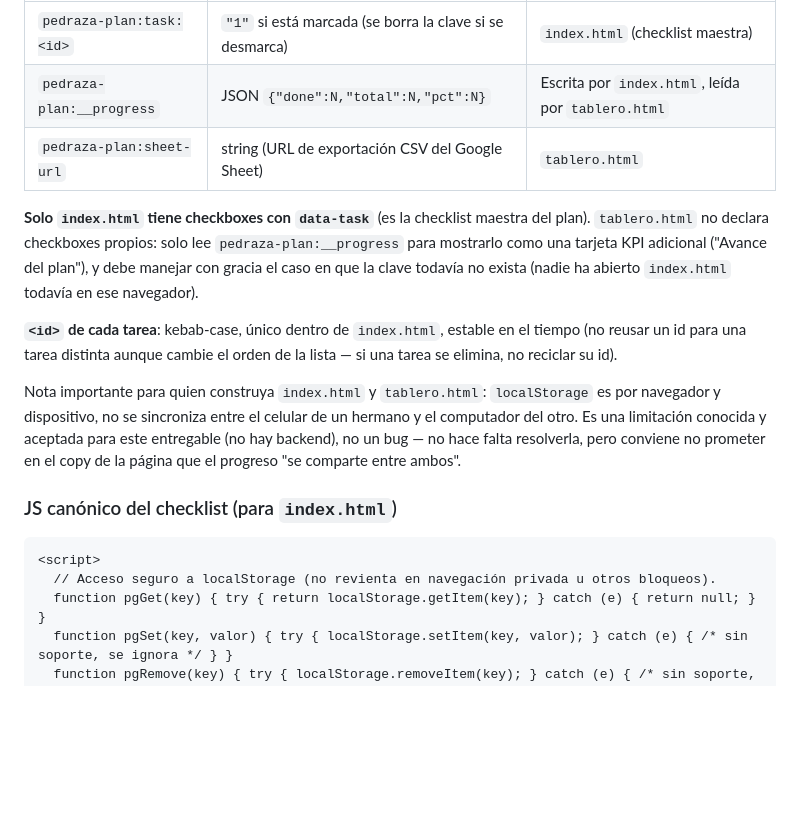
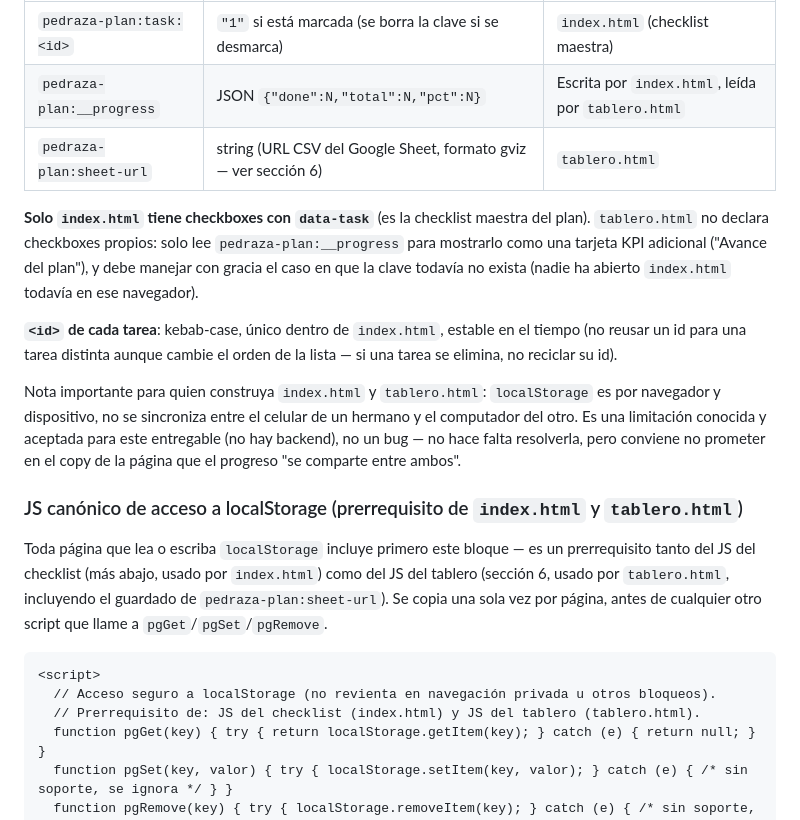
Before and after one commit to eguigurenmateo-lamaison/pedraza-ilustracion, a Markdown page: docs/design-system.md, the part around one of its changes. Drawn GitHub-style; blank space fills up the shorter version.

````diff
--- a/docs/design-system.md
+++ b/docs/design-system.md
@@ -573,7 +573,7 @@ Todas las claves usan el prefijo `pedraza-plan:`. Este contrato lo respetan `ind
 |---|---|---|
 | `pedraza-plan:task:<id>` | `"1"` si está marcada (se borra la clave si se desmarca) | `index.html` (checklist maestra) |
 | `pedraza-plan:__progress` | JSON `{"done":N,"total":N,"pct":N}` | Escrita por `index.html`, leída por `tablero.html` |
-| `pedraza-plan:sheet-url` | string (URL de exportación CSV del Google Sheet) | `tablero.html` |
+| `pedraza-plan:sheet-url` | string (URL CSV del Google Sheet, formato gviz — ver sección 6) | `tablero.html` |
 
 **Solo `index.html` tiene checkboxes con `data-task`** (es la checklist maestra del plan). `tablero.html` no declara checkboxes propios: solo lee `pedraza-plan:__progress` para mostrarlo como una tarjeta KPI adicional ("Avance del plan"), y debe manejar con gracia el caso en que la clave todavía no exista (nadie ha abierto `index.html` todavía en ese navegador).
 
@@ -581,11 +581,14 @@ Todas las claves usan el prefijo `pedraza-plan:`. Este contrato lo respetan `ind
 
 Nota importante para quien construya `index.html` y `tablero.html`: `localStorage` es por navegador y dispositivo, no se sincroniza entre el celular de un hermano y el computador del otro. Es una limitación conocida y aceptada para este entregable (no hay backend), no un bug — no hace falta resolverla, pero conviene no prometer en el copy de la página que el progreso "se comparte entre ambos".
 
-### JS canónico del checklist (para `index.html`)
+### JS canónico de acceso a localStorage (prerrequisito de `index.html` y `tablero.html`)
+
+Toda página que lea o escriba `localStorage` incluye primero este bloque — es un prerrequisito tanto del JS del checklist (más abajo, usado por `index.html`) como del JS del tablero (sección 6, usado por `tablero.html`, incluyendo el guardado de `pedraza-plan:sheet-url`). Se copia una sola vez por página, antes de cualquier otro script que llame a `pgGet`/`pgSet`/`pgRemove`.
 
 ```html
 <script>
   // Acceso seguro a localStorage (no revienta en navegación privada u otros bloqueos).
+  // Prerrequisito de: JS del checklist (index.html) y JS del tablero (tablero.html).
   function pgGet(key) { try { return localStorage.getItem(key); } catch (e) { return null; } }
   function pgSet(key, valor) { try { localStorage.setItem(key, valor); } catch (e) { /* sin soporte, se ignora */ } }
   function pgRemove(key) { try { localStorage.removeItem(key); } catch (e) { /* sin soporte, se ignora */ } }
````
Also changed, not shown: other parts of docs/design-system.md (+28 -4 lines).
